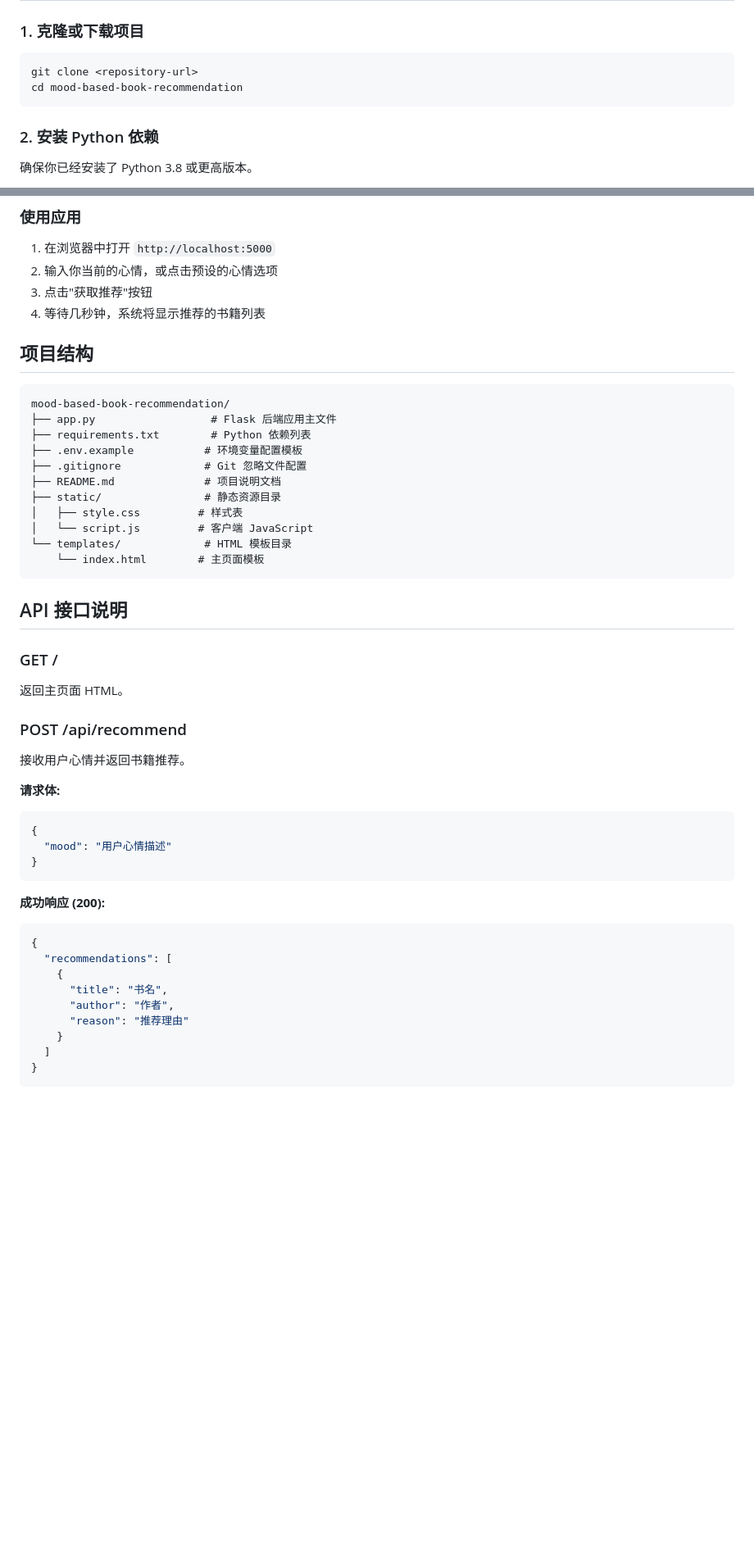
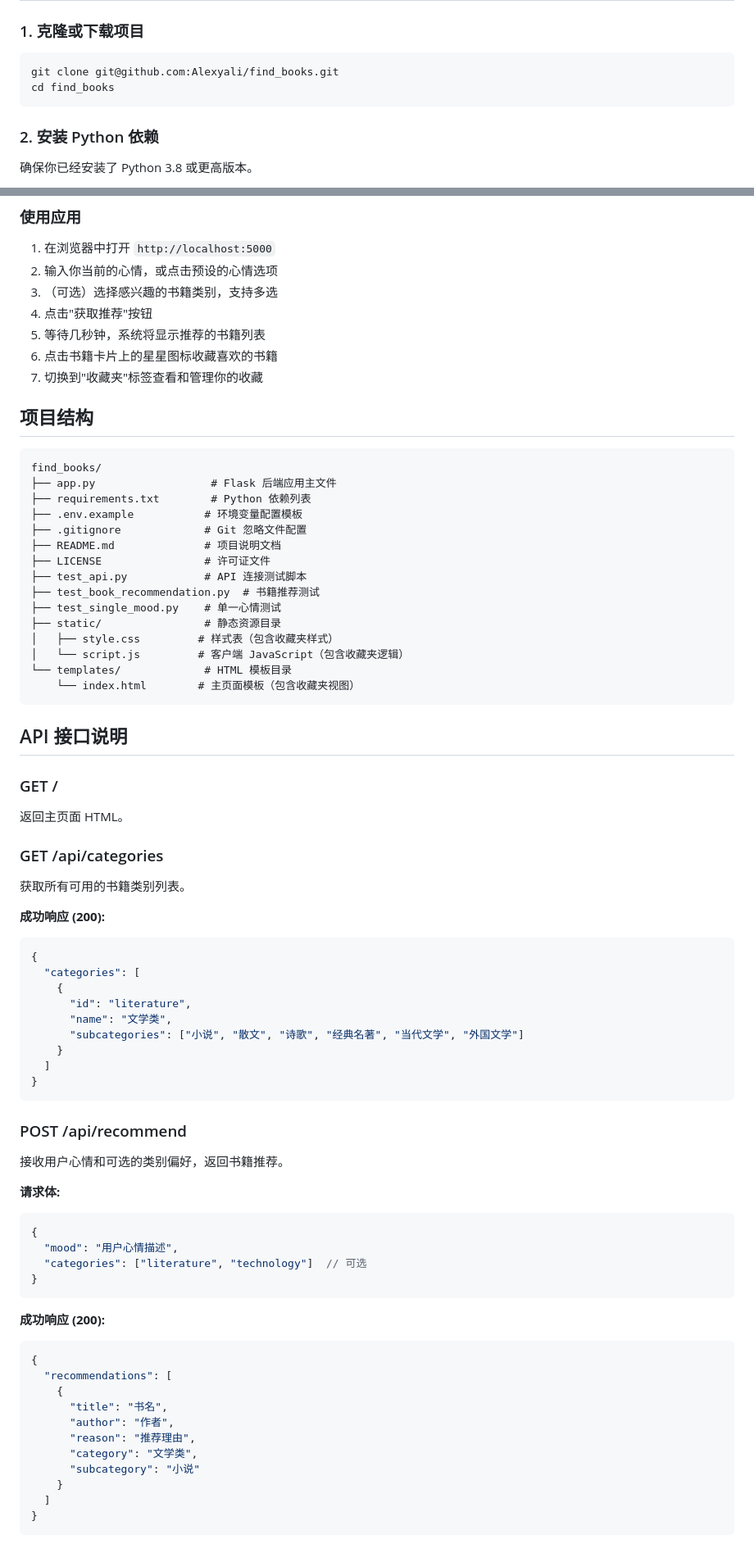
Before and after one commit to Alexyali/find_books, a Markdown page: README.md, 2 parts joined by grey strips. Shown: that part at 82% size. Rendered like a GitHub page; blank space fills up the shorter version.

Commit message:
fix: update README

````diff
--- a/README.md
+++ b/README.md
@@ -28,8 +32,8 @@
 ### 1. 克隆或下载项目
 
 ```bash
-git clone <repository-url>
-cd mood-based-book-recommendation
+git clone git@github.com:Alexyali/find_books.git
+cd find_books
 ```
 
 ### 2. 安装 Python 依赖
@@ -80,23 +84,30 @@ python app.py
 
 1. 在浏览器中打开 `http://localhost:5000`
 2. 输入你当前的心情，或点击预设的心情选项
-3. 点击"获取推荐"按钮
-4. 等待几秒钟，系统将显示推荐的书籍列表
+3. （可选）选择感兴趣的书籍类别，支持多选
+4. 点击"获取推荐"按钮
+5. 等待几秒钟，系统将显示推荐的书籍列表
+6. 点击书籍卡片上的星星图标收藏喜欢的书籍
+7. 切换到"收藏夹"标签查看和管理你的收藏
 
 ## 项目结构
 
 ```
-mood-based-book-recommendation/
+find_books/
 ├── app.py                  # Flask 后端应用主文件
 ├── requirements.txt        # Python 依赖列表
 ├── .env.example           # 环境变量配置模板
 ├── .gitignore             # Git 忽略文件配置
 ├── README.md              # 项目说明文档
+├── LICENSE                # 许可证文件
+├── test_api.py            # API 连接测试脚本
+├── test_book_recommendation.py  # 书籍推荐测试
+├── test_single_mood.py    # 单一心情测试
 ├── static/                # 静态资源目录
-│   ├── style.css         # 样式表
-│   └── script.js         # 客户端 JavaScript
+│   ├── style.css         # 样式表（包含收藏夹样式）
+│   └── script.js         # 客户端 JavaScript（包含收藏夹逻辑）
 └── templates/             # HTML 模板目录
-    └── index.html        # 主页面模板
+    └── index.html        # 主页面模板（包含收藏夹视图）
 ```
 
 ## API 接口说明
@@ -105,14 +116,32 @@ mood-based-book-recommendation/
 
 返回主页面 HTML。
 
+### GET /api/categories
+
+获取所有可用的书籍类别列表。
+
+**成功响应 (200):**
+```json
+{
+  "categories": [
+    {
+      "id": "literature",
+      "name": "文学类",
+      "subcategories": ["小说", "散文", "诗歌", "经典名著", "当代文学", "外国文学"]
+    }
+  ]
+}
+```
+
 ### POST /api/recommend
 
-接收用户心情并返回书籍推荐。
+接收用户心情和可选的类别偏好，返回书籍推荐。
 
 **请求体:**
 ```json
 {
-  "mood": "用户心情描述"
+  "mood": "用户心情描述",
+  "categories": ["literature", "technology"]  // 可选
 }
 ```
 
@@ -123,7 +152,9 @@ mood-based-book-recommendation/
     {
       "title": "书名",
       "author": "作者",
-      "reason": "推荐理由"
+      "reason": "推荐理由",
+      "category": "文学类",
+      "subcategory": "小说"
     }
   ]
 }
````
Also changed, not shown: other parts of README.md (+46 -1 lines).
